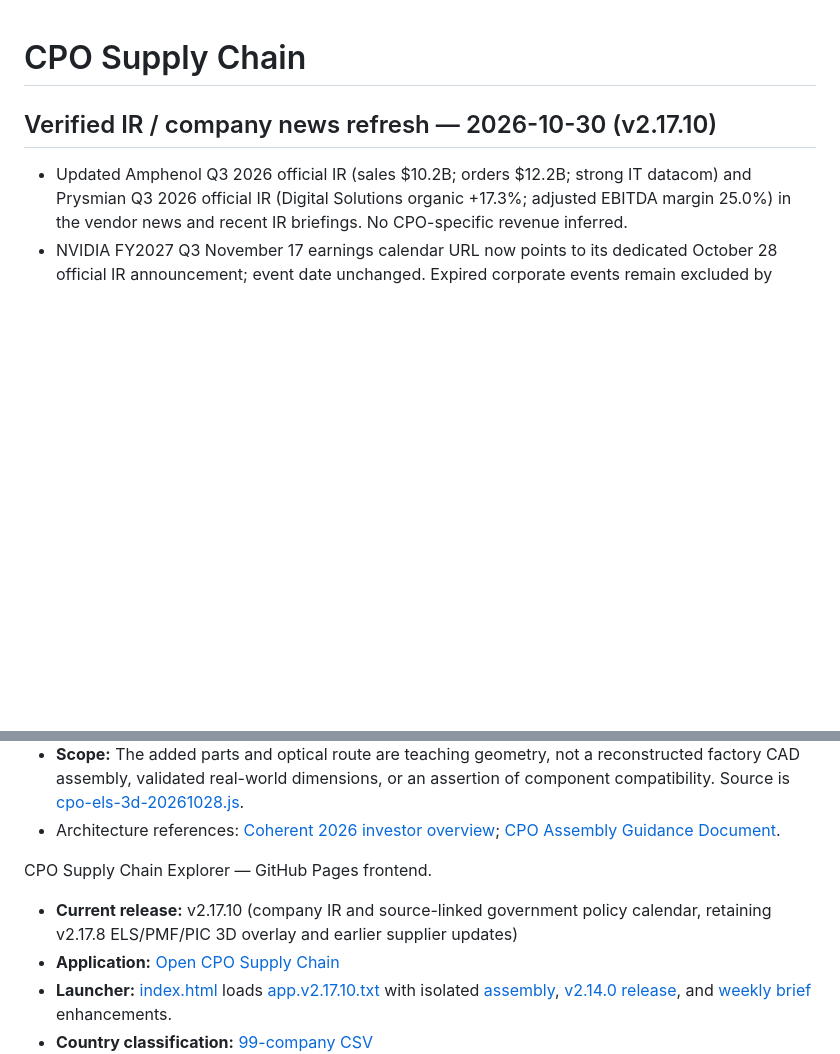
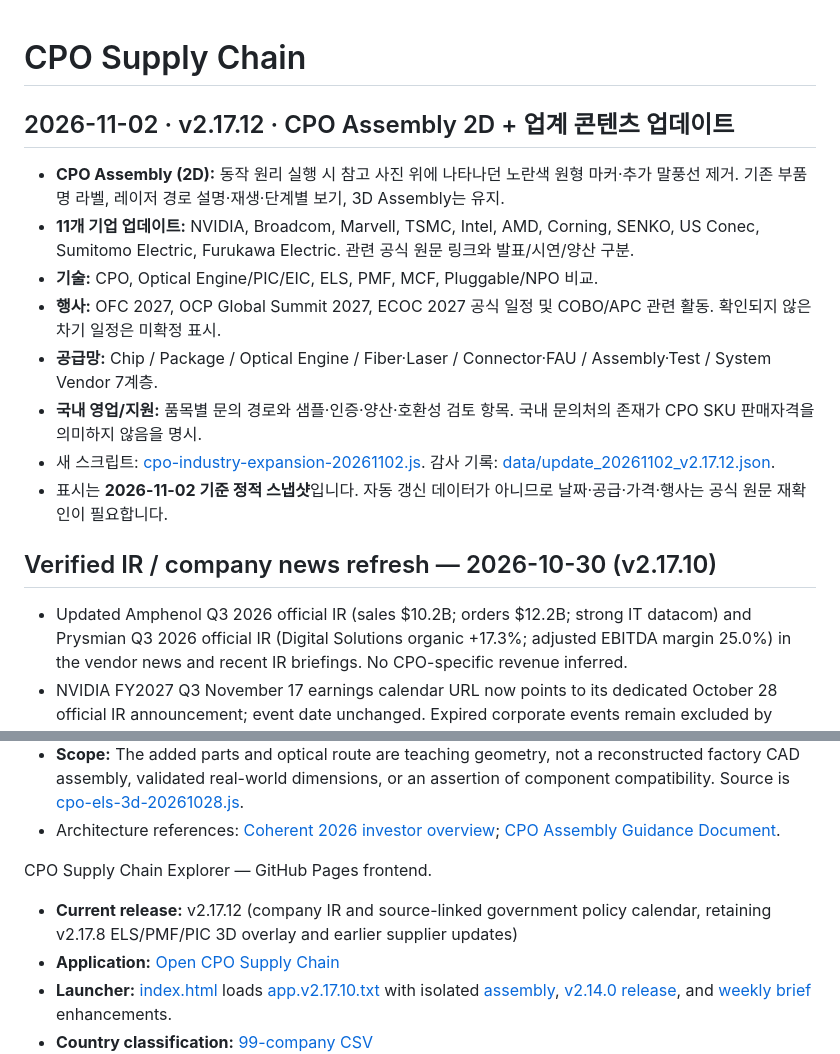
Before and after one commit to kimheeseo/cpo-supply-chain, a Markdown page: README.md, 2 parts joined by grey strips. GitHub-like rendering; blank space fills up the shorter version.

Commit message:
docs(cpo): document 2026-11-02 v2.17.12 changes

```diff
--- a/README.md
+++ b/README.md
@@ -1,4 +1,16 @@
 # CPO Supply Chain
+
+## 2026-11-02 · v2.17.12 · CPO Assembly 2D + 업계 콘텐츠 업데이트
+
+- **CPO Assembly (2D):** 동작 원리 실행 시 참고 사진 위에 나타나던 노란색 원형 마커·추가 말풍선 제거. 기존 부품명 라벨, 레이저 경로 설명·재생·단계별 보기, 3D Assembly는 유지.
+- **11개 기업 업데이트:** NVIDIA, Broadcom, Marvell, TSMC, Intel, AMD, Corning, SENKO, US Conec, Sumitomo Electric, Furukawa Electric. 관련 공식 원문 링크와 발표/시연/양산 구분.
+- **기술:** CPO, Optical Engine/PIC/EIC, ELS, PMF, MCF, Pluggable/NPO 비교.
+- **행사:** OFC 2027, OCP Global Summit 2027, ECOC 2027 공식 일정 및 COBO/APC 관련 활동. 확인되지 않은 차기 일정은 미확정 표시.
+- **공급망:** Chip / Package / Optical Engine / Fiber·Laser / Connector·FAU / Assembly·Test / System Vendor 7계층.
+- **국내 영업/지원:** 품목별 문의 경로와 샘플·인증·양산·호환성 검토 항목. 국내 문의처의 존재가 CPO SKU 판매자격을 의미하지 않음을 명시.
+- 새 스크립트: [cpo-industry-expansion-20261102.js](./cpo-industry-expansion-20261102.js). 감사 기록: [data/update_20261102_v2.17.12.json](./data/update_20261102_v2.17.12.json).
+- 표시는 **2026-11-02 기준 정적 스냅샷**입니다. 자동 갱신 데이터가 아니므로 날짜·공급·가격·행사는 공식 원문 재확인이 필요합니다.
+
 
 ## Verified IR / company news refresh — 2026-10-30 (v2.17.10)
 
@@ -28,7 +40,7 @@
 
 CPO Supply Chain Explorer — GitHub Pages frontend.
 
-- **Current release:** v2.17.10 (company IR and source-linked government policy calendar, retaining v2.17.8 ELS/PMF/PIC 3D overlay and earlier supplier updates)
+- **Current release:** v2.17.12 (company IR and source-linked government policy calendar, retaining v2.17.8 ELS/PMF/PIC 3D overlay and earlier supplier updates)
 - **Application:** [Open CPO Supply Chain](https://kimheeseo.github.io/cpo-supply-chain/)
 - **Launcher:** [index.html](https://github.com/kimheeseo/cpo-supply-chain/blob/main/index.html) loads [app.v2.17.10.txt](https://github.com/kimheeseo/cpo-supply-chain/blob/main/app.v2.17.10.txt) with isolated [assembly](./assembly-explorer-20261017.js), [v2.14.0 release](./cpo-release-20261017.js), and [weekly brief](./cpo-weekly-brief-20261017.js) enhancements.
 - **Country classification:** [99-company CSV](https://github.com/kimheeseo/cpo-supply-chain/blob/main/list/261003_99%EA%B0%9C%EC%97%85%EC%B2%B4_%EA%B5%AD%EA%B0%80%EB%B3%84%EB%B6%84%EB%A5%98.csv)
```
